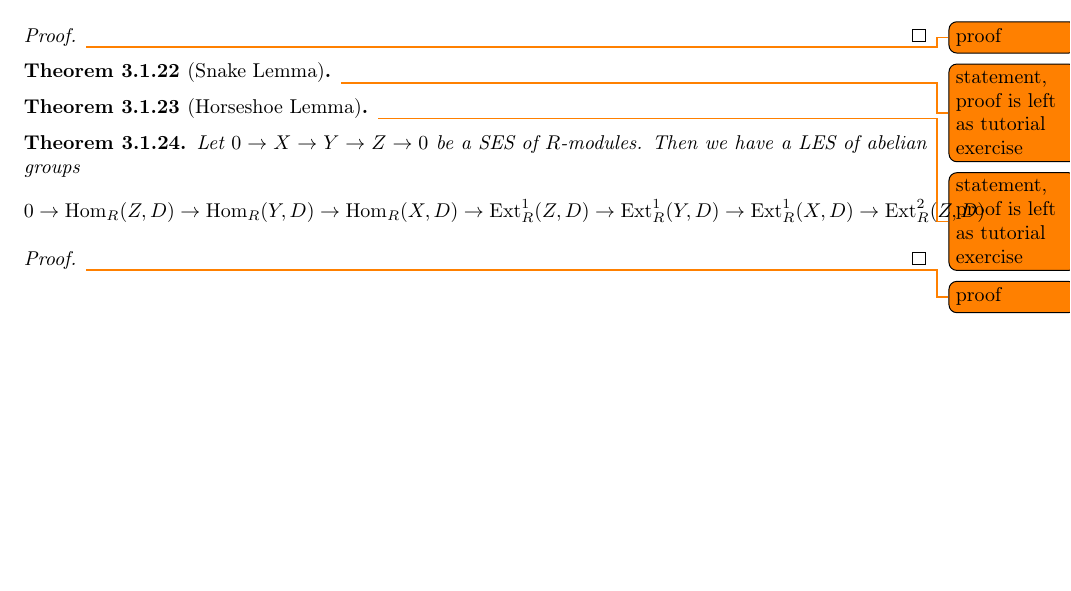
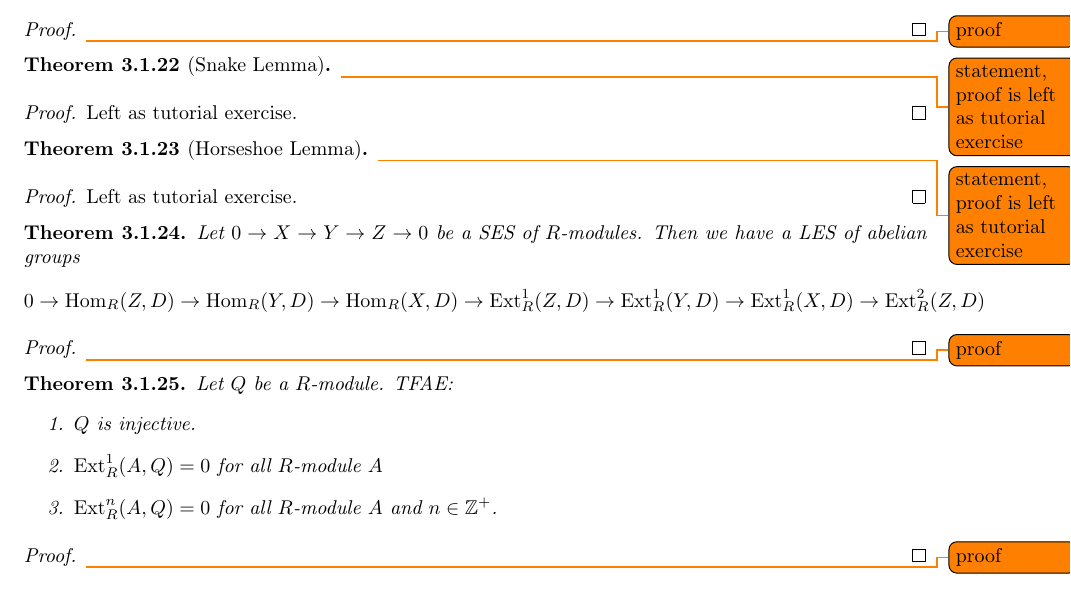
Before and after one commit to wee-lun/MH4930-Homological-Algebra, a LaTeX document (MH4930 Notes/main.tex, which reads MH4930 Notes/week 9.tex): part of page 50 of 50, cut so that both start at the same text, the shorter picture padded with empty space. Compiled offline with pdfLaTeX.

Commit message:
Week 9 outline

```diff
--- a/MH4930 Notes/week 9.tex
+++ b/MH4930 Notes/week 9.tex
@@ -99,14 +99,16 @@
 \begin{thm} [Snake Lemma]
     \todo{statement, proof is left as tutorial exercise}
 \end{thm}
-
-\medskip
+\begin{proof}
+    Left as tutorial exercise.
+\end{proof}
 
 \begin{thm} [Horseshoe Lemma]
     \todo{statement, proof is left as tutorial exercise}
 \end{thm}
-
-\medskip
+\begin{proof}
+    Left as tutorial exercise.
+\end{proof}
 
 \begin{thm}
     Let $0\to X\to Y\to Z\to 0$ be a SES of $R$-modules. Then we have a LES of abelian groups
@@ -115,3 +117,15 @@
 \begin{proof}
     \todo{proof}
 \end{proof}
+
+\begin{thm}
+    Let $Q$ be a $R$-module. TFAE:
+    \begin{enumerate}
+        \item $Q$ is injective.
+        \item $\ext^1_R(A,Q)=0$ for all $R$-module $A$
+        \item $\ext^n_R(A,Q)=0$ for all $R$-module $A$ and $n\in\Z^+$.
+    \end{enumerate}
+\end{thm}
+\begin{proof}
+    \todo{proof}
+\end{proof}
```
Also changed, not shown: MH4930 Notes/main.pdf, 6 other files.
